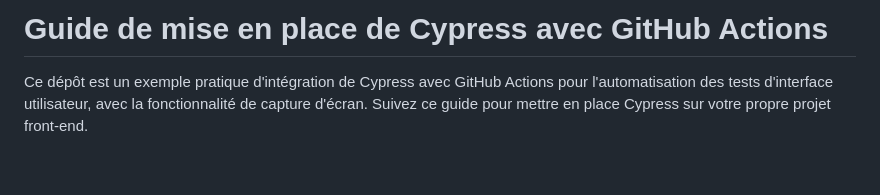
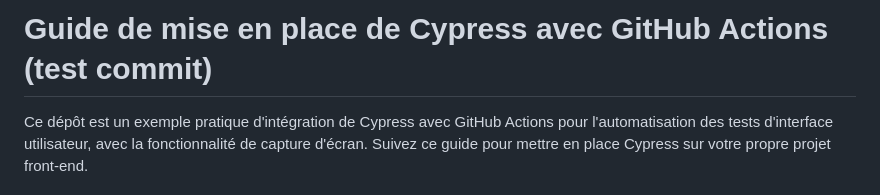
Before and after one commit to MatV2/cypress-global, a Markdown page: README.md, the part around the change. Drawn GitHub-style; blank space fills up the shorter version.

Commit message:
Mise à jour du titre du guide de mise en place de Cypress avec GitHub Actions

```diff
--- a/README.md
+++ b/README.md
@@ -1,4 +1,4 @@
-# Guide de mise en place de Cypress avec GitHub Actions
+# Guide de mise en place de Cypress avec GitHub Actions (test commit)
 
 Ce dépôt est un exemple pratique d'intégration de Cypress avec GitHub Actions pour l'automatisation des tests d'interface utilisateur, avec la fonctionnalité de capture d'écran. Suivez ce guide pour mettre en place Cypress sur votre propre projet front-end.
 
```
